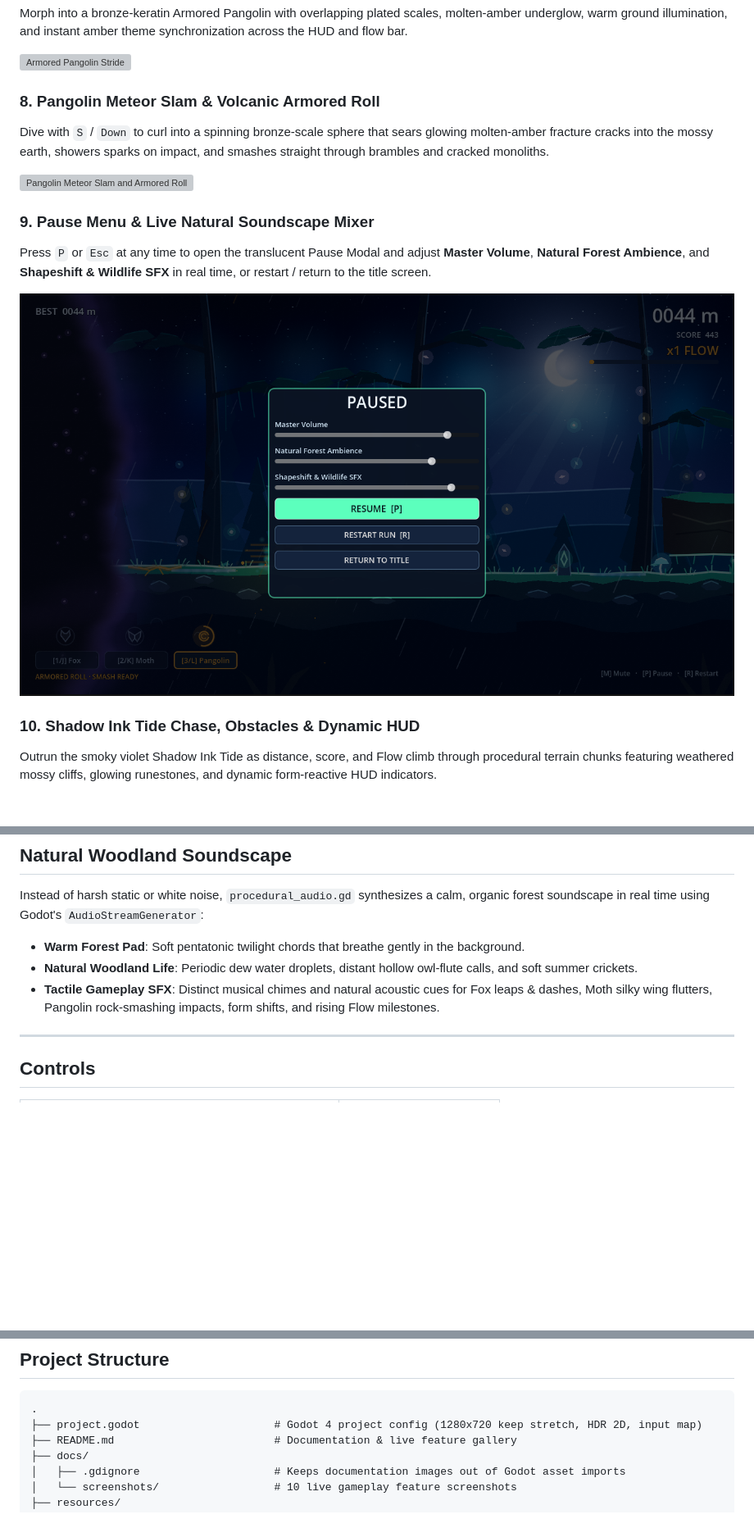
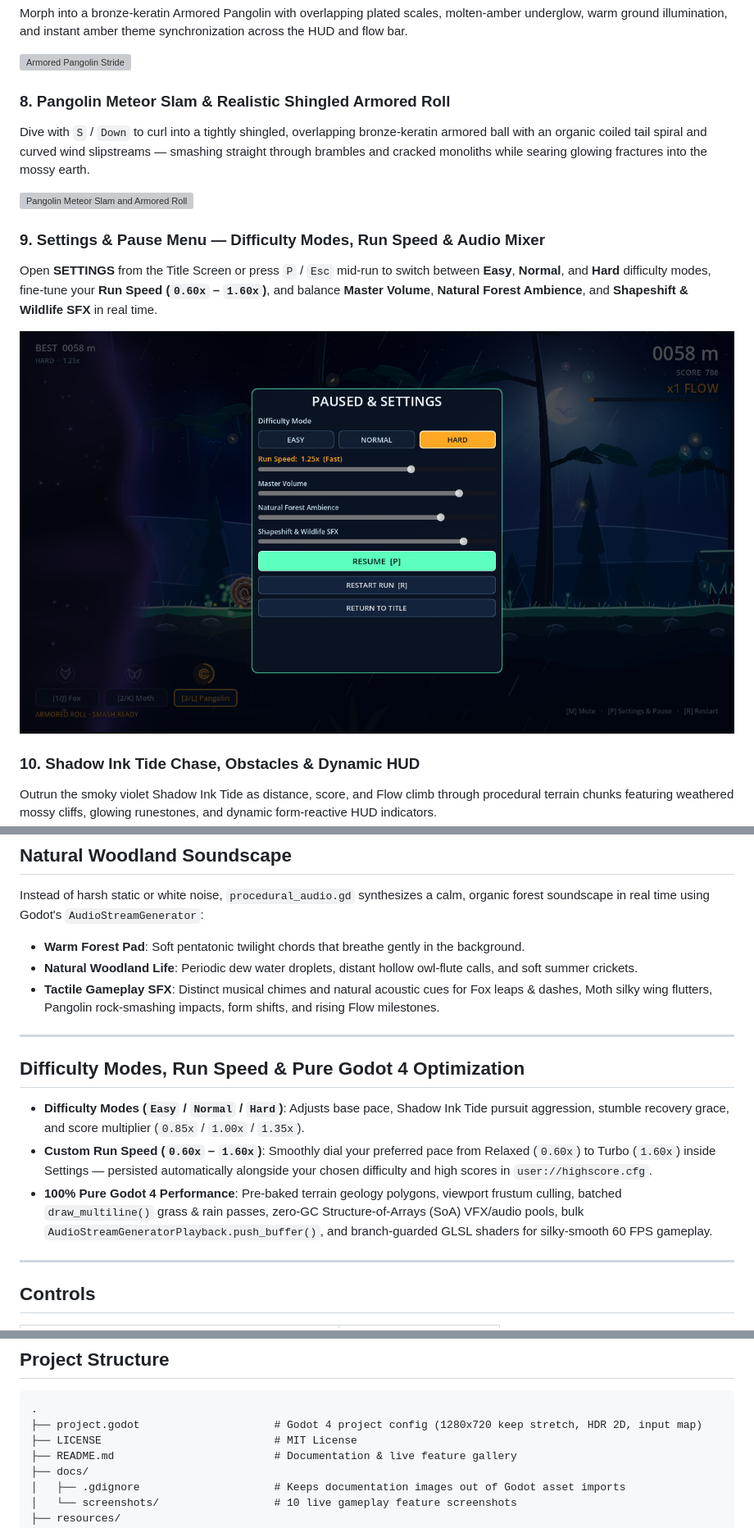
Before and after one commit to shabbirmai124/Umbra-Shift-Godot4, a Markdown page: README.md, 3 parts joined by grey strips. Shown at 82% size. Drawn GitHub-style; pictures changed too: docs/screenshots/09_pause_audio_mixer.png; blank space fills up the shorter version; grey boxes are pictures that could not be loaded.

````diff
--- a/README.md
+++ b/README.md
@@ -47,11 +47,11 @@ Morph into a bronze-keratin Armored Pangolin with overlapping plated scales, mol
 
 ![Armored Pangolin Stride](docs/screenshots/07_pangolin_armored_stride.png)
 
-### 8. Pangolin Meteor Slam & Volcanic Armored Roll
-Dive with `S` / `Down` to curl into a spinning bronze-scale sphere that sears glowing molten-amber fracture cracks into the mossy earth, showers sparks on impact, and smashes straight through brambles and cracked monoliths.
+### 8. Pangolin Meteor Slam & Realistic Shingled Armored Roll
+Dive with `S` / `Down` to curl into a tightly shingled, overlapping bronze-keratin armored ball with an organic coiled tail spiral and curved wind slipstreams — smashing straight through brambles and cracked monoliths while searing glowing fractures into the mossy earth.
 
 ![Pangolin Meteor Slam and Armored Roll](docs/screenshots/08_pangolin_meteor_roll.png)
 
-### 9. Pause Menu & Live Natural Soundscape Mixer
-Press `P` or `Esc` at any time to open the translucent Pause Modal and adjust **Master Volume**, **Natural Forest Ambience**, and **Shapeshift & Wildlife SFX** in real time, or restart / return to the title screen.
+### 9. Settings & Pause Menu — Difficulty Modes, Run Speed & Audio Mixer
+Open **SETTINGS** from the Title Screen or press `P` / `Esc` mid-run to switch between **Easy**, **Normal**, and **Hard** difficulty modes, fine-tune your **Run Speed (`0.60x` – `1.60x`)**, and balance **Master Volume**, **Natural Forest Ambience**, and **Shapeshift & Wildlife SFX** in real time.
 
@@ -71,6 +71,14 @@ Instead of harsh static or white noise, `procedural_audio.gd` synthesizes a calm
 - **Warm Forest Pad**: Soft pentatonic twilight chords that breathe gently in the background.
 - **Natural Woodland Life**: Periodic dew water droplets, distant hollow owl-flute calls, and soft summer crickets.
 - **Tactile Gameplay SFX**: Distinct musical chimes and natural acoustic cues for Fox leaps & dashes, Moth silky wing flutters, Pangolin rock-smashing impacts, form shifts, and rising Flow milestones.
+
+---
+
+## Difficulty Modes, Run Speed & Pure Godot 4 Optimization
+
+- **Difficulty Modes (`Easy` / `Normal` / `Hard`)**: Adjusts base pace, Shadow Ink Tide pursuit aggression, stumble recovery grace, and score multiplier (`0.85x` / `1.00x` / `1.35x`).
+- **Custom Run Speed (`0.60x` – `1.60x`)**: Smoothly dial your preferred pace from Relaxed (`0.60x`) to Turbo (`1.60x`) inside Settings — persisted automatically alongside your chosen difficulty and high scores in `user://highscore.cfg`.
+- **100% Pure Godot 4 Performance**: Pre-baked terrain geology polygons, viewport frustum culling, batched `draw_multiline()` grass & rain passes, zero-GC Structure-of-Arrays (SoA) VFX/audio pools, bulk `AudioStreamGeneratorPlayback.push_buffer()`, and branch-guarded GLSL shaders for silky-smooth 60 FPS gameplay.
 
 ---
 
@@ -109,6 +117,7 @@ You can also click any of the three form cards in the bottom-left HUD to shift d
 ```text
 .
 ├── project.godot                     # Godot 4 project config (1280x720 keep stretch, HDR 2D, input map)
+├── LICENSE                           # MIT License
 ├── README.md                         # Documentation & live feature gallery
 ├── docs/
 │   ├── .gdignore                     # Keeps documentation images out of Godot asset imports
````
Also changed, not shown: other parts of README.md (+9 -3 lines), docs/screenshots/01_title_screen.png, 7 other files.
